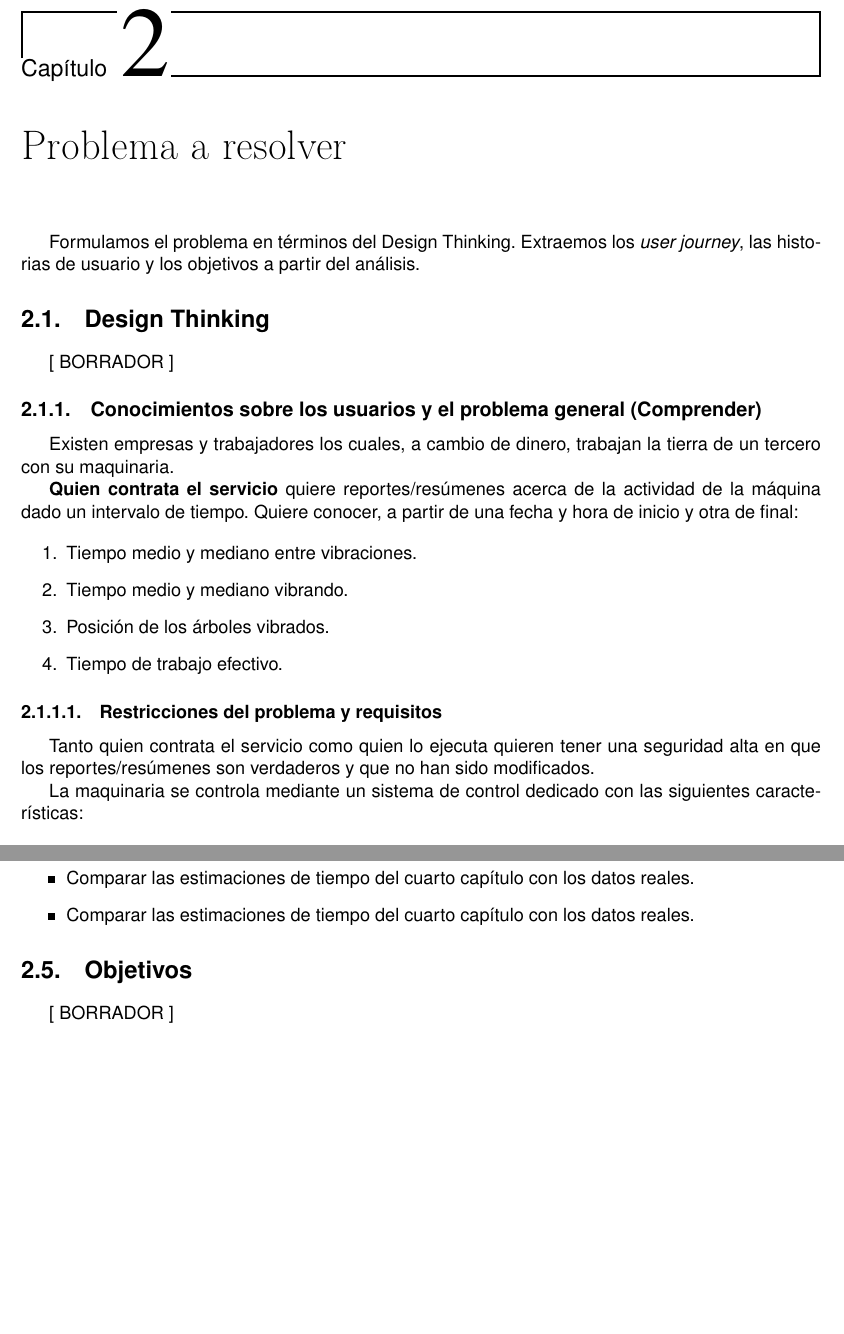
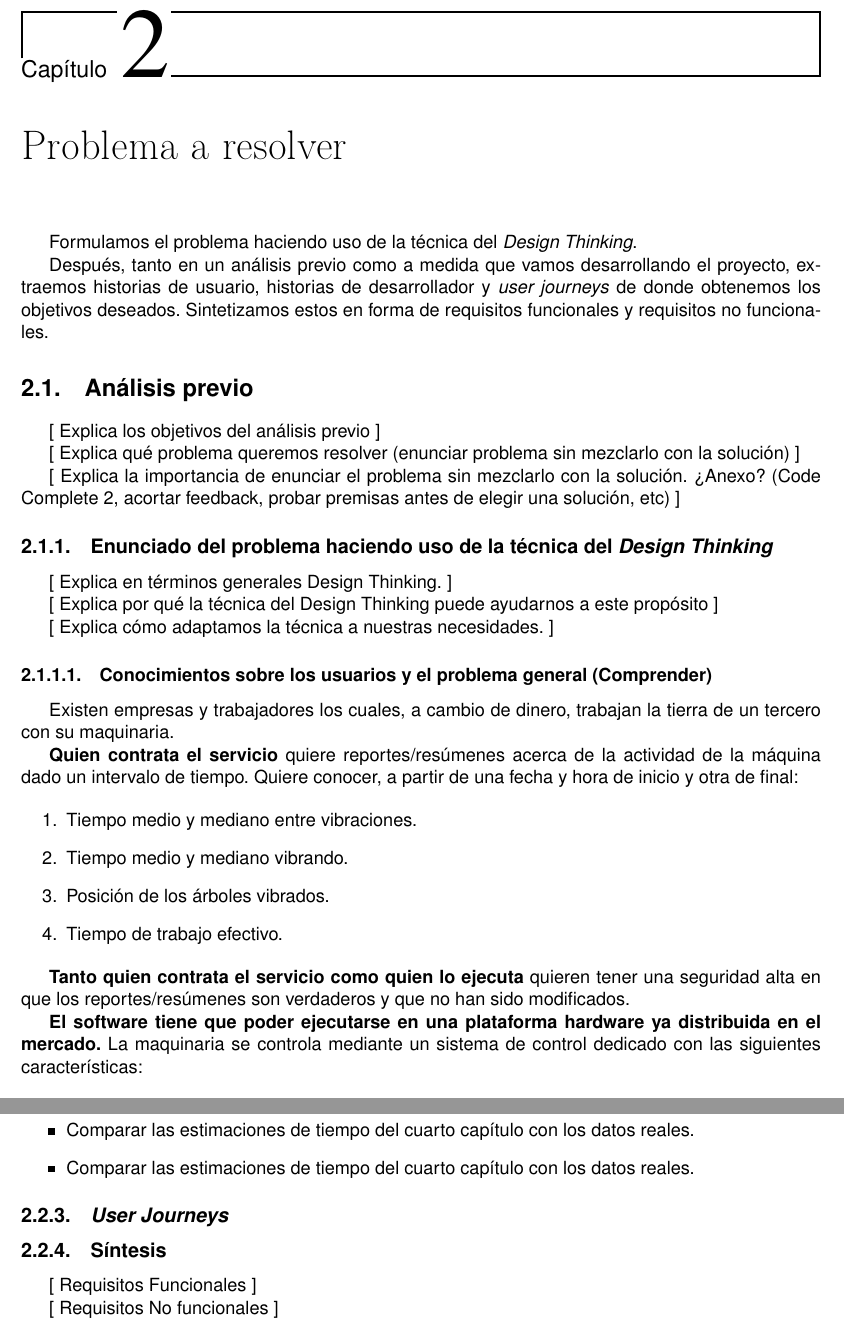
Before and after one commit to moshidev/TFG-MaquiTracker, a LaTeX book (memoria/proyecto.tex, which reads memoria/secciones/02_problema_a_resolver.tex): two parts of pages 15 and 16 of 31 before the commit and two parts of pages 15 and 17 of 33 after it, joined at a grey line, cut so that both start at the same text, the shorter picture padded with empty space. Compiled offline with pdfLaTeX.

Commit message:
declara estructura segundo capítulo

```diff
--- a/memoria/secciones/02_problema_a_resolver.tex
+++ b/memoria/secciones/02_problema_a_resolver.tex
@@ -1,14 +1,29 @@
 \chapter{Problema a resolver}
 
+Formulamos el problema haciendo uso de la técnica del \textit{Design Thinking}.
 
-Formulamos el problema en términos del Design Thinking. Extraemos los \textit{user journey},
-las historias de usuario y los objetivos a partir del análisis.
+Después, tanto en un análisis previo como a medida que vamos desarrollando el
+proyecto, extraemos historias de usuario, historias de desarrollador y
+\textit{user journeys} de donde obtenemos los objetivos deseados. Sintetizamos
+estos en forma de requisitos funcionales y requisitos no funcionales.
 
-\section{Design Thinking}
+\section{Análisis previo}
 
-[ BORRADOR ]
+[ Explica los objetivos del análisis previo ]
 
-\subsection{Conocimientos sobre los usuarios y el problema general (Comprender)}
+[ Explica qué problema queremos resolver (enunciar problema sin mezclarlo con la solución) ]
+
+[ Explica la importancia de enunciar el problema sin mezclarlo con la solución. ¿Anexo? (Code Complete 2, acortar feedback, probar premisas antes de elegir una solución, etc) ]
+
+\subsection{Enunciado del problema haciendo uso de la técnica del \textit{Design Thinking}}
+
+[ Explica en términos generales Design Thinking. ]
+
+[ Explica por qué la técnica del Design Thinking puede ayudarnos a este propósito ]
+
+[ Explica cómo adaptamos la técnica a nuestras necesidades. ]
+
+\subsubsection{Conocimientos sobre los usuarios y el problema general (Comprender)}
 
 Existen empresas y trabajadores los cuales, a cambio de dinero, trabajan la
 tierra de un tercero con su maquinaria.
@@ -23,11 +38,9 @@ de la máquina dado un intervalo de tiempo. Quiere conocer, a partir de una fech
    \item Tiempo de trabajo efectivo.
 \end{enumerate}
 
-\subsubsection{Restricciones del problema y requisitos}
-
-Tanto quien contrata el servicio como quien lo ejecuta quieren tener una seguridad alta
+\textbf{Tanto quien contrata el servicio como quien lo ejecuta} quieren tener una seguridad alta
 en que los reportes/resúmenes son verdaderos y que no han sido modificados.
 
-La maquinaria se controla mediante un sistema de control dedicado con las
-siguientes características:
+\textbf{El software tiene que poder ejecutarse en una plataforma hardware ya distribuida en el mercado.}
+La maquinaria se controla mediante un sistema de control dedicado con las siguientes características:
 
@@ -94,5 +114,9 @@ para poder:
 \end{itemize}
 
-\section{Objetivos}
+\subsection{\textit{User Journeys}}
 
-[ BORRADOR ]
+\subsection{Síntesis}
+
+[ Requisitos Funcionales ]
+
+[ Requisitos No funcionales ]
```
Also changed, not shown: memoria/secciones/02_problema_a_resolver.tex (33 more changed lines).
